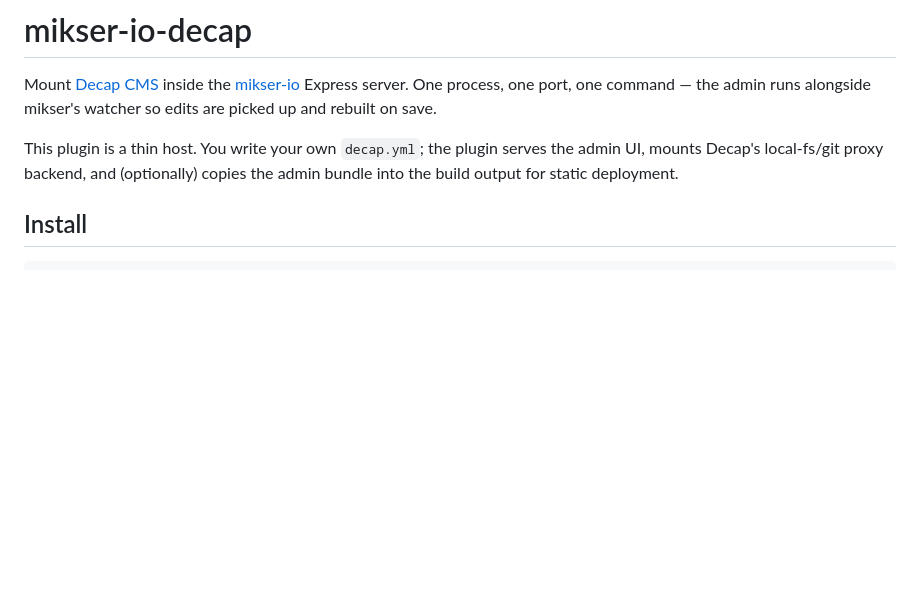
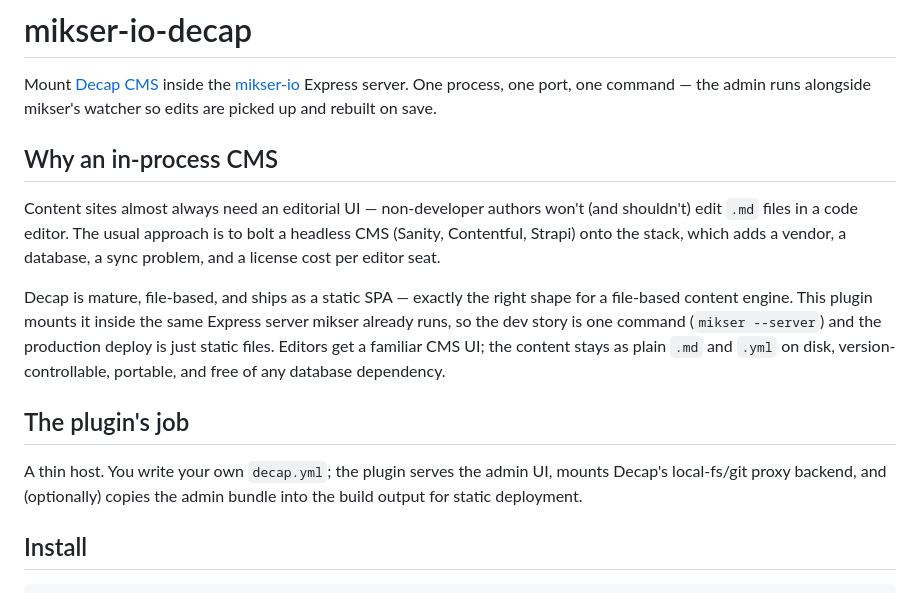
Before and after one commit to almero-digital-marketing/mikser-io-decap, a Markdown page: README.md, the part around the change. Drawn GitHub-style; blank space fills up the shorter version.

Commit message:
Lead README with 'why you'd reach for it' framing
Names the agency-scale problem the plugin solves, positions against the
obvious external alternative, and points at the in-process integration
advantage. Technical content below the intro is untouched.

Co-Authored-By: Claude Opus 4.7 (1M context) <noreply@anthropic.com>

```diff
--- a/README.md
+++ b/README.md
@@ -2,7 +2,15 @@
 
 Mount [Decap CMS](https://decapcms.org/) inside the [mikser-io](https://github.com/almero-digital-marketing/mikser-io) Express server. One process, one port, one command — the admin runs alongside mikser's watcher so edits are picked up and rebuilt on save.
 
-This plugin is a thin host. You write your own `decap.yml`; the plugin serves the admin UI, mounts Decap's local-fs/git proxy backend, and (optionally) copies the admin bundle into the build output for static deployment.
+## Why an in-process CMS
+
+Content sites almost always need an editorial UI — non-developer authors won't (and shouldn't) edit `.md` files in a code editor. The usual approach is to bolt a headless CMS (Sanity, Contentful, Strapi) onto the stack, which adds a vendor, a database, a sync problem, and a license cost per editor seat.
+
+Decap is mature, file-based, and ships as a static SPA — exactly the right shape for a file-based content engine. This plugin mounts it inside the same Express server mikser already runs, so the dev story is one command (`mikser --server`) and the production deploy is just static files. Editors get a familiar CMS UI; the content stays as plain `.md` and `.yml` on disk, version-controllable, portable, and free of any database dependency.
+
+## The plugin's job
+
+A thin host. You write your own `decap.yml`; the plugin serves the admin UI, mounts Decap's local-fs/git proxy backend, and (optionally) copies the admin bundle into the build output for static deployment.
 
 ## Install
 
```
